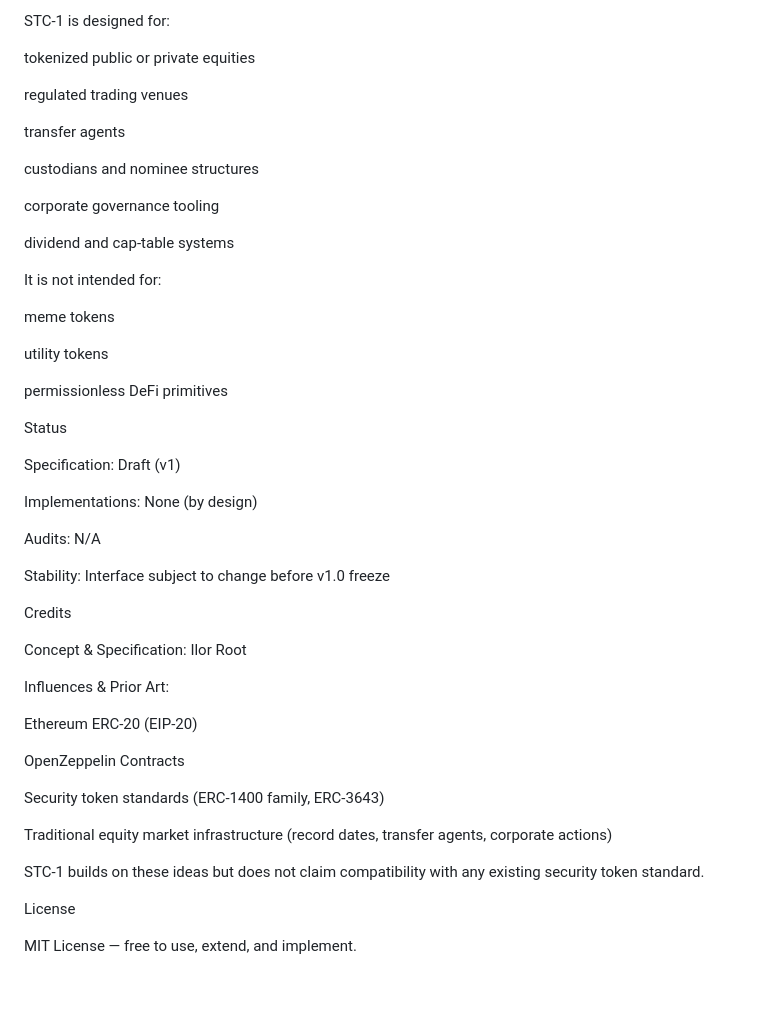
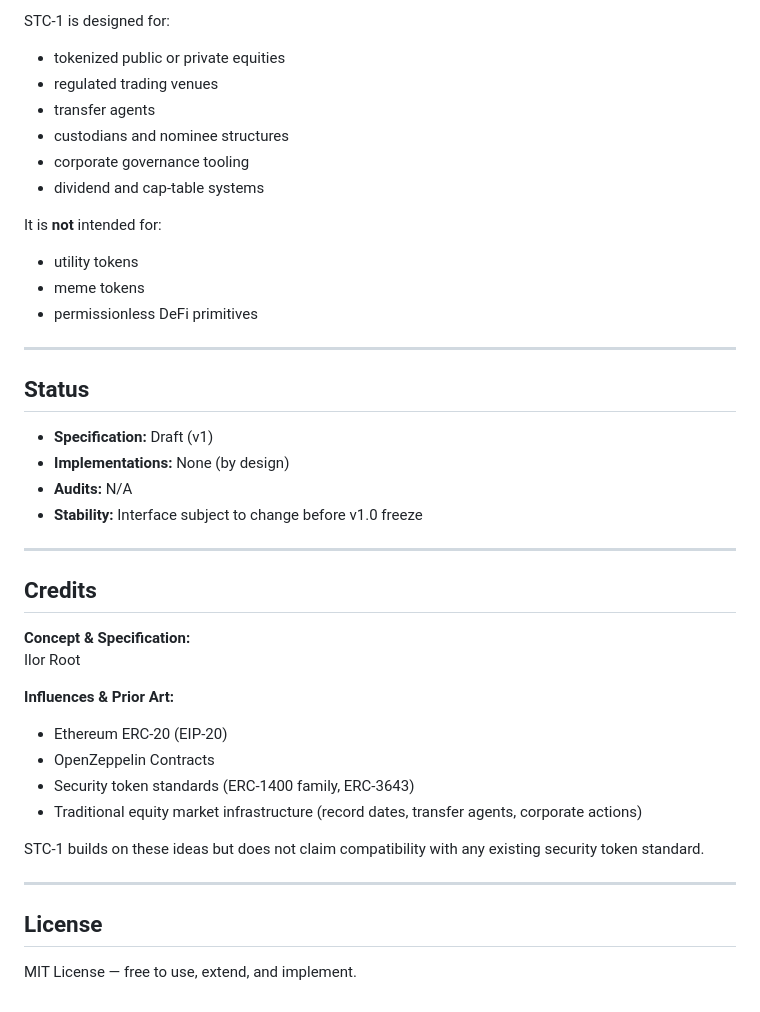
Before and after one commit to ilorroot/STC-1, a Markdown page: README.md, the part around one of its changes. Rendered like a GitHub page.

```diff
--- a/README.md
+++ b/README.md
@@ -185,53 +155,43 @@ Intended Use Cases
 
 STC-1 is designed for:
+- tokenized public or private equities
+- regulated trading venues
+- transfer agents
+- custodians and nominee structures
+- corporate governance tooling
+- dividend and cap-table systems
 
-tokenized public or private equities
+It is **not** intended for:
+- utility tokens
+- meme tokens
+- permissionless DeFi primitives
 
-regulated trading venues
+---
 
-transfer agents
+## Status
 
-custodians and nominee structures
+- **Specification:** Draft (v1)
+- **Implementations:** None (by design)
+- **Audits:** N/A
+- **Stability:** Interface subject to change before v1.0 freeze
 
-corporate governance tooling
+---
 
-dividend and cap-table systems
+## Credits
 
-It is not intended for:
-
-meme tokens
-
-utility tokens
-
-permissionless DeFi primitives
-
-Status
-
-Specification: Draft (v1)
-
-Implementations: None (by design)
-
-Audits: N/A
-
-Stability: Interface subject to change before v1.0 freeze
-
-Credits
-
-Concept & Specification:
+**Concept & Specification:**
 Ilor Root
 
-Influences & Prior Art:
-
-Ethereum ERC-20 (EIP-20)
-
-OpenZeppelin Contracts
-
-Security token standards (ERC-1400 family, ERC-3643)
-
-Traditional equity market infrastructure (record dates, transfer agents, corporate actions)
+**Influences & Prior Art:**
+- Ethereum ERC-20 (EIP-20)
+- OpenZeppelin Contracts
+- Security token standards (ERC-1400 family, ERC-3643)
+- Traditional equity market infrastructure (record dates, transfer agents, corporate actions)
 
 STC-1 builds on these ideas but does not claim compatibility with any existing security token standard.
 
-License
+---
+
+## License
 
 MIT License — free to use, extend, and implement.
```
Also changed, not shown: other parts of README.md (+89 -119 lines).
